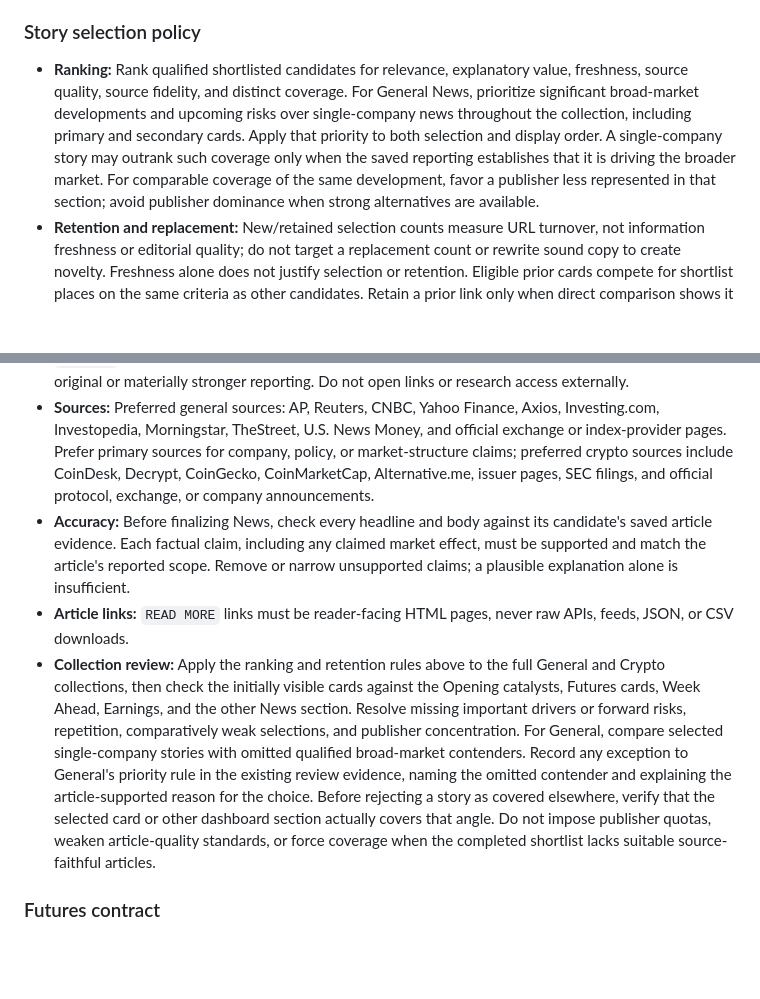
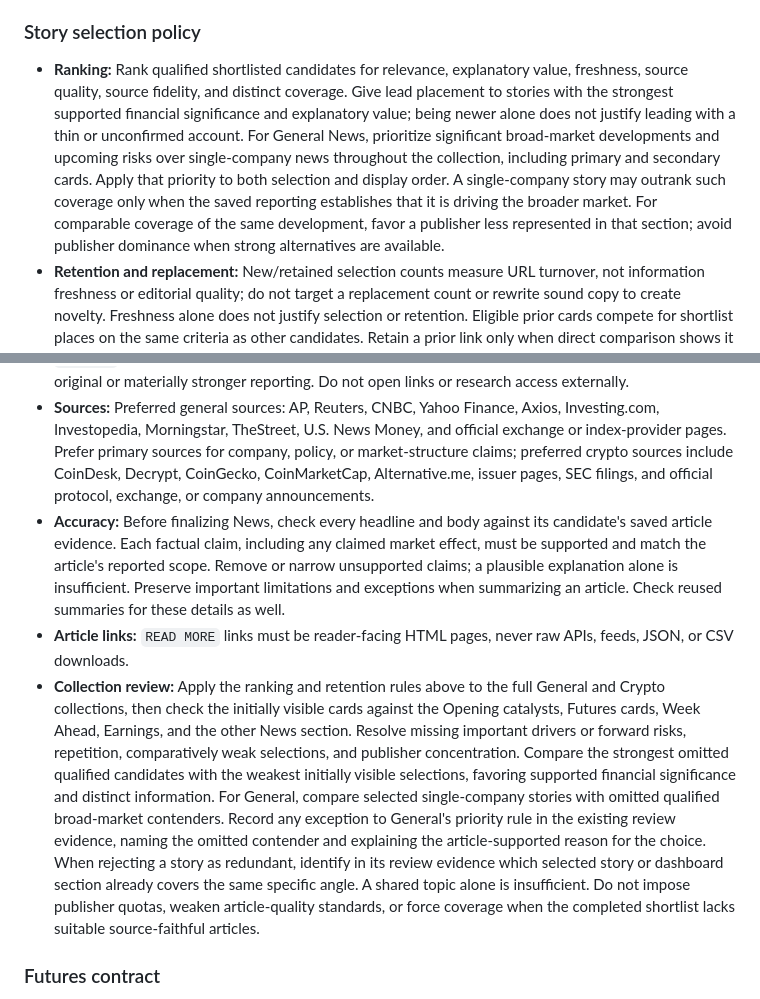
Before and after one commit to SDupuie/daily-financial-dashboard, a Markdown page: docs/editorial.md, 2 parts joined by grey strips. Drawn GitHub-style; blank space fills up the shorter version.

Commit message:
Clarify editorial ranking, accuracy, and collection review

```diff
--- a/docs/editorial.md
+++ b/docs/editorial.md
@@ -91,13 +91,13 @@ Every news card is a dated, reader-facing article. Do not use `referencePage`; d
 
 ### Story selection policy
 
-- **Ranking:** Rank qualified shortlisted candidates for relevance, explanatory value, freshness, source quality, source fidelity, and distinct coverage. For General News, prioritize significant broad-market developments and upcoming risks over single-company news throughout the collection, including primary and secondary cards. Apply that priority to both selection and display order. A single-company story may outrank such coverage only when the saved reporting establishes that it is driving the broader market. For comparable coverage of the same development, favor a publisher less represented in that section; avoid publisher dominance when strong alternatives are available.
+- **Ranking:** Rank qualified shortlisted candidates for relevance, explanatory value, freshness, source quality, source fidelity, and distinct coverage. Give lead placement to stories with the strongest supported financial significance and explanatory value; being newer alone does not justify leading with a thin or unconfirmed account. For General News, prioritize significant broad-market developments and upcoming risks over single-company news throughout the collection, including primary and secondary cards. Apply that priority to both selection and display order. A single-company story may outrank such coverage only when the saved reporting establishes that it is driving the broader market. For comparable coverage of the same development, favor a publisher less represented in that section; avoid publisher dominance when strong alternatives are available.
 - **Retention and replacement:** New/retained selection counts measure URL turnover, not information freshness or editorial quality; do not target a replacement count or rewrite sound copy to create novelty. Freshness alone does not justify selection or retention. Eligible prior cards compete for shortlist places on the same criteria as other candidates. Retain a prior link only when direct comparison shows it remains among the best available choices. Replace a selected link with a qualified reviewed alternative when that improves the reader's information through material additional facts, substantive responses or corrections, clearer explanations of the story or market action, stronger reporting or source quality, more current information, or coverage of a collection gap. This includes resolving a stale angle or replacing a link too narrow for its claim. For comparable accounts of the same development, prefer the most current information, considering both publication date and the period covered by the facts and figures. Record the deciding difference in the existing review evidence rather than merely calling one article stronger. Retain source-faithful copy unless a revision is needed to reflect the reviewed evidence accurately.
 - **Article access:** Use the saved `articleAccess` value only as a tie-breaker among materially comparable candidates under the ranking rule above. Prefer `open` over `mixed`, `unknown`, or `subscription`; prefer `mixed` or `unknown` over `subscription`; and apply no access preference between `mixed` and `unknown`. Do not reject a candidate solely because of its access classification or let access displace original or materially stronger reporting. Do not open links or research access externally.
 - **Sources:** Preferred general sources: AP, Reuters, CNBC, Yahoo Finance, Axios, Investing.com, Investopedia, Morningstar, TheStreet, U.S. News Money, and official exchange or index-provider pages. Prefer primary sources for company, policy, or market-structure claims; preferred crypto sources include CoinDesk, Decrypt, CoinGecko, CoinMarketCap, Alternative.me, issuer pages, SEC filings, and official protocol, exchange, or company announcements.
-- **Accuracy:** Before finalizing News, check every headline and body against its candidate's saved article evidence. Each factual claim, including any claimed market effect, must be supported and match the article's reported scope. Remove or narrow unsupported claims; a plausible explanation alone is insufficient.
+- **Accuracy:** Before finalizing News, check every headline and body against its candidate's saved article evidence. Each factual claim, including any claimed market effect, must be supported and match the article's reported scope. Remove or narrow unsupported claims; a plausible explanation alone is insufficient. Preserve important limitations and exceptions when summarizing an article. Check reused summaries for these details as well.
 - **Article links:** `READ MORE` links must be reader-facing HTML pages, never raw APIs, feeds, JSON, or CSV downloads.
-- **Collection review:** Apply the ranking and retention rules above to the full General and Crypto collections, then check the initially visible cards against the Opening catalysts, Futures cards, Week Ahead, Earnings, and the other News section. Resolve missing important drivers or forward risks, repetition, comparatively weak selections, and publisher concentration. For General, compare selected single-company stories with omitted qualified broad-market contenders. Record any exception to General's priority rule in the existing review evidence, naming the omitted contender and explaining the article-supported reason for the choice. Before rejecting a story as covered elsewhere, verify that the selected card or other dashboard section actually covers that angle. Do not impose publisher quotas, weaken article-quality standards, or force coverage when the completed shortlist lacks suitable source-faithful articles.
+- **Collection review:** Apply the ranking and retention rules above to the full General and Crypto collections, then check the initially visible cards against the Opening catalysts, Futures cards, Week Ahead, Earnings, and the other News section. Resolve missing important drivers or forward risks, repetition, comparatively weak selections, and publisher concentration. Compare the strongest omitted qualified candidates with the weakest initially visible selections, favoring supported financial significance and distinct information. For General, compare selected single-company stories with omitted qualified broad-market contenders. Record any exception to General's priority rule in the existing review evidence, naming the omitted contender and explaining the article-supported reason for the choice. When rejecting a story as redundant, identify in its review evidence which selected story or dashboard section already covers the same specific angle. A shared topic alone is insufficient. Do not impose publisher quotas, weaken article-quality standards, or force coverage when the completed shortlist lacks suitable source-faithful articles.
 
 ### Futures contract
 
```
